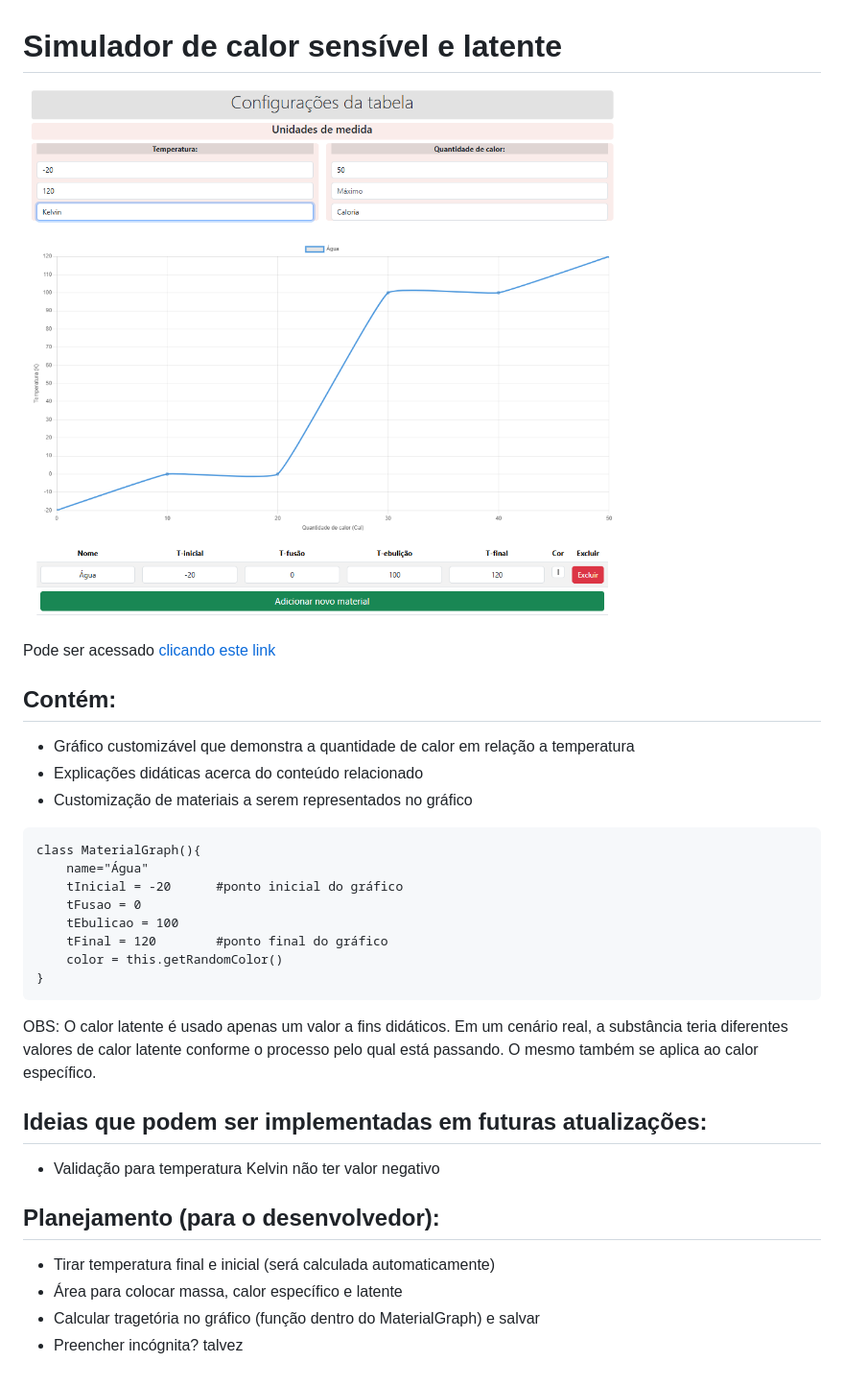
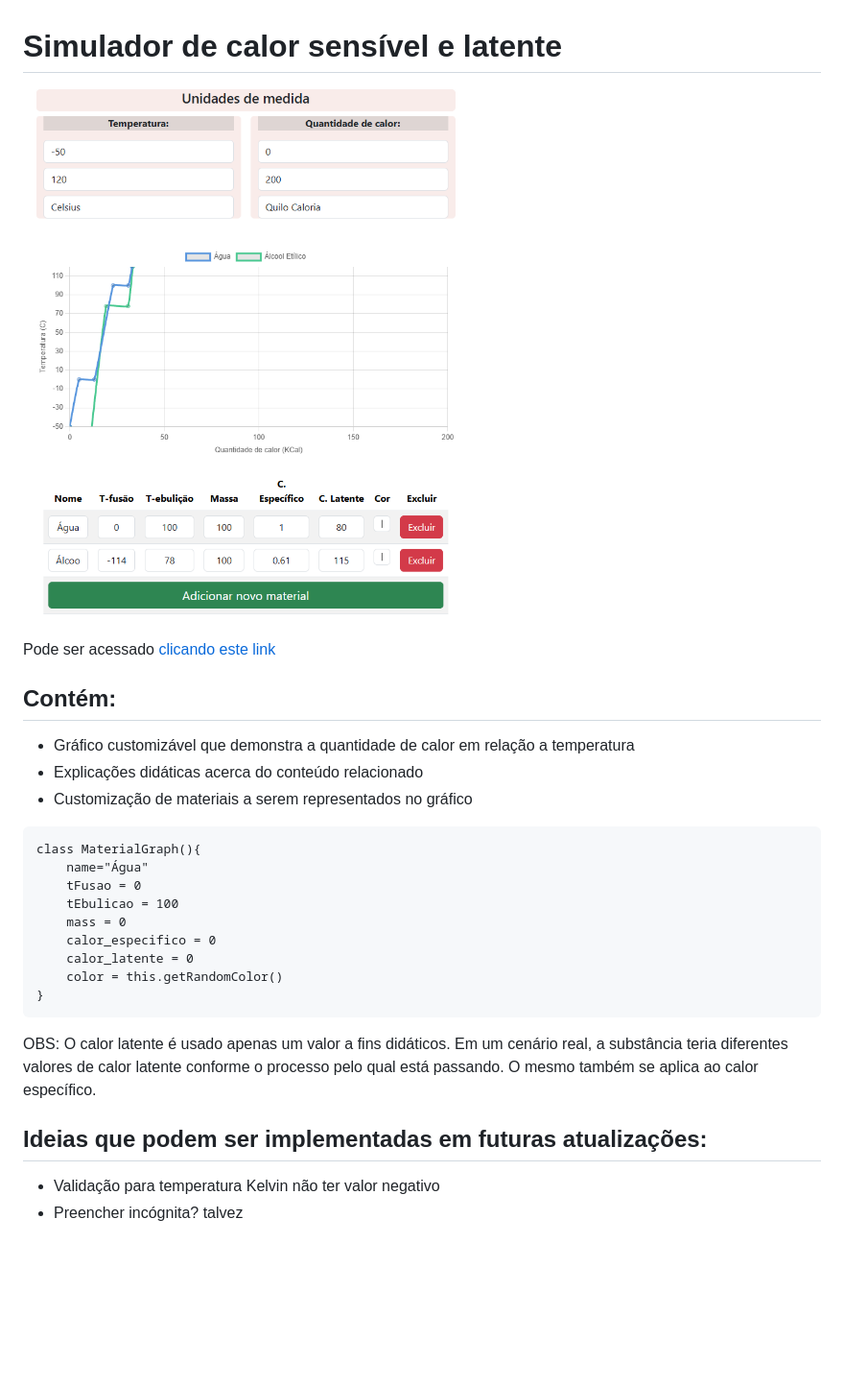
Before and after one commit to mpcardonix/simulador-fisica, a Markdown page: README.md, the part around the change. Shown at 96% size. Drawn GitHub-style; pictures changed too: assets/example.png; blank space fills up the shorter version.

Commit message:
docs: Alteração no Readme (exemplo da classe MaterialGraph) e setor "Como usar" da página index.html

````diff
--- a/README.md
+++ b/README.md
@@ -13,10 +13,11 @@ Pode ser acessado [clicando este link](https://mpcardonix.github.io/simulador-fi
 ```
 class MaterialGraph(){
 	name="Água"
-	tInicial = -20 		#ponto inicial do gráfico
 	tFusao = 0
 	tEbulicao = 100
-	tFinal = 120 		#ponto final do gráfico
+	mass = 0
+	calor_especifico = 0
+	calor_latente = 0
 	color = this.getRandomColor()
 }
 ```
@@ -27,10 +28,4 @@ OBS: O calor latente é usado apenas um valor a fins didáticos. Em um cenário
 ## Ideias que podem ser implementadas em futuras atualizações:
 
 - Validação para temperatura Kelvin não ter valor negativo
-
-## Planejamento (para o desenvolvedor):
-
-- Tirar temperatura final  e inicial (será calculada automaticamente)
-- Área para colocar massa, calor específico e latente
-- Calcular tragetória no gráfico (função dentro do MaterialGraph) e salvar
 - Preencher incógnita? talvez
````
Also changed, not shown: 1 other file.
